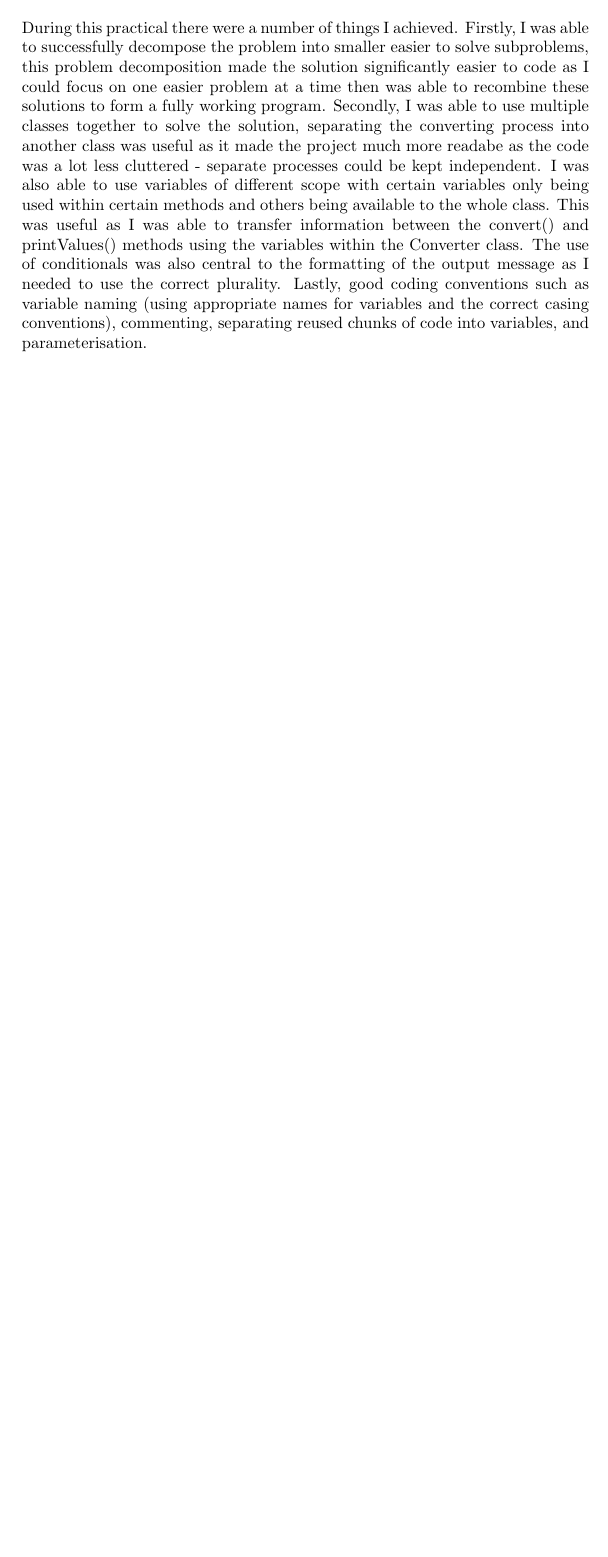
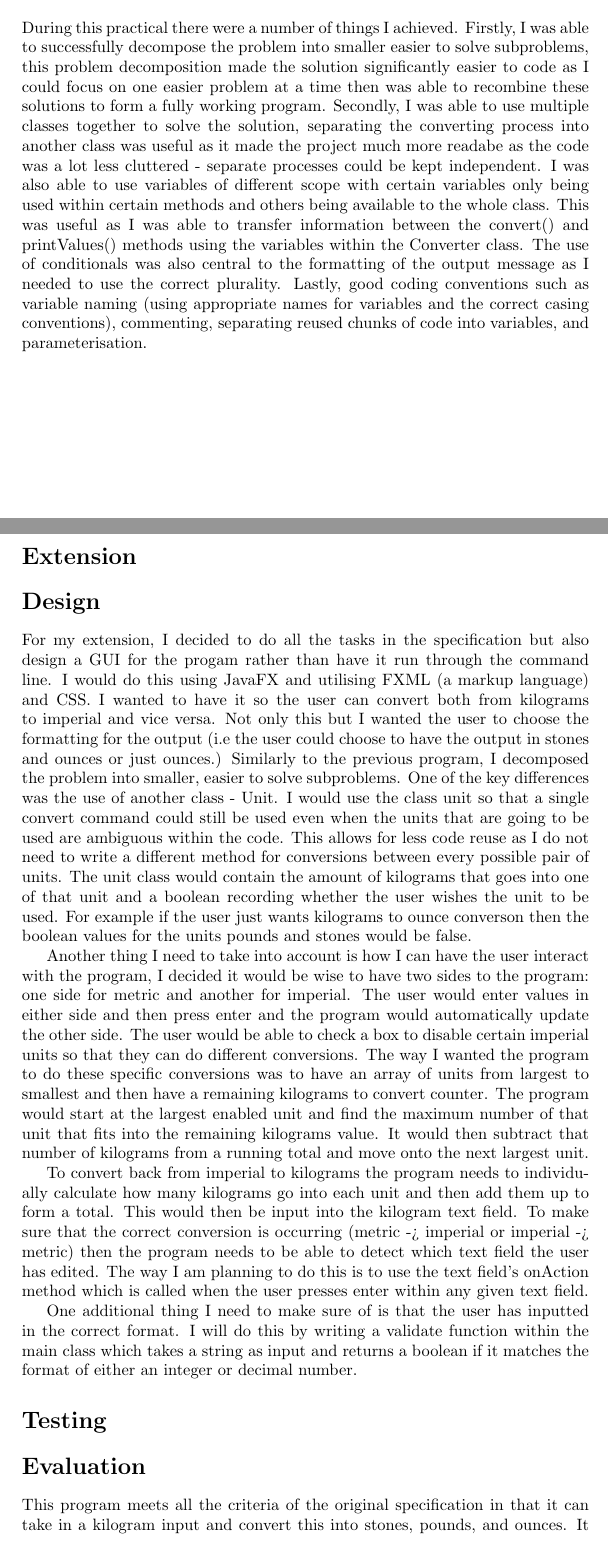
Before and after one commit to 11wykessam/W05-Practical, a LaTeX document (W05-Practical.tex): part of page 6 of 6 before the commit and two parts of pages 6 and 7 of 8 after it, the two joined at a grey line, cut so that both start at the same text, the shorter picture padded with empty space. Compiled offline with pdfLaTeX.

Commit message:
Just need to do testing

```diff
--- a/W05-Practical.tex
+++ b/W05-Practical.tex
@@ -247,3 +247,36 @@ and others being available to the whole class. This was useful as I was able to
 using the variables within the Converter class. The use of conditionals was also central to the formatting of the output message as I needed to use
 the correct plurality. Lastly, good coding conventions such as variable naming (using appropriate names for variables and the correct casing
 conventions), commenting, separating reused chunks of code into variables, and parameterisation.
+
+\section*{Extension}
+\section*{Design}
+For my extension, I decided to do all the tasks in the specification but also design a GUI for the progam rather than have it run through the command
+line. I would do this using JavaFX and utilising FXML (a markup language) and CSS. I wanted to have it so the user can convert both from kilograms to
+imperial and vice versa. Not only this but I wanted the user to choose the formatting for the output (i.e the user could choose to have the output in
+stones and ounces or just ounces.) Similarly to the previous program, I decomposed the problem into smaller, easier to solve subproblems. One of the
+key differences was the use of another class - Unit. I would use the class unit so that a single convert command could still be used even when the
+units that are going to be used are ambiguous within the code. This allows for less code reuse as I do not need to write a different method for
+conversions between every possible pair of units. The unit class would contain the amount of kilograms that goes into one of that unit and a boolean
+recording whether the user wishes the unit to be used. For example if the user just wants kilograms to ounce converson then the boolean values for the
+units pounds and stones would be false.
+
+Another thing I need to take into account is how I can have the user interact with the program, I decided it would be wise to have two sides to the
+program: one side for metric and another for imperial. The user would enter values in either side and then press enter and the program would
+automatically update the other side. The user would be able to check a box to disable certain imperial units so that they can do different
+conversions. The way I wanted the program to do these specific conversions was to have an array of units from largest to smallest and then have a
+remaining kilograms to convert counter. The program would start at the largest enabled unit and find the maximum number of that unit that fits into
+the remaining kilograms value. It would then subtract that number of kilograms from a running total and move onto the next largest unit.
+
+To convert back from imperial to kilograms the program needs to individually calculate how many kilograms go into each unit and then add them up to
+form a total. This would then be input into the kilogram text field. To make sure that the correct conversion is occurring (metric -> imperial or
+imperial -> metric) then the program needs to be able to detect which text field the user has edited. The way I am planning to do this is to use the
+text field's onAction method which is called when the user presses enter within any given text field.
+
+One additional thing I need to make sure of is that the user has inputted in the correct format. I will do this by writing a validate function within
+the main class which takes a string as input and returns a boolean if it matches the format of either an integer or decimal number.
+
+\section*{Testing}
+
+\section*{Evaluation}
+This program meets all the criteria of the original specification in that it can take in a kilogram input and convert this into stones, pounds, and
+ounces. It also fulfills all of the criteria as specified by the extension. Firstly, the user can input in stones, pounds and ounces and this will be
```
Also changed, not shown: W05-Extension/src/code/Controller.java (+3 -3 lines), W05-Extension/src/code/Converter.java (+5 -6 lines), W05-Extension/src/code/Main.java (+3 -0 lines), W05-Practical.pdf, W05-Practical.tex (27 more changed lines), 12 other files.
